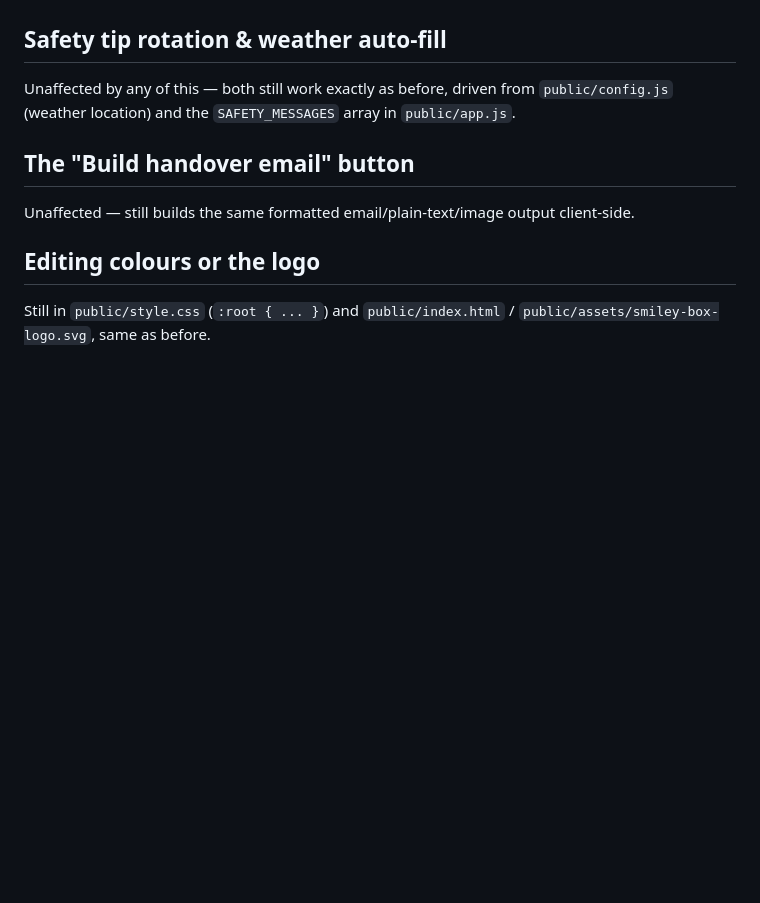
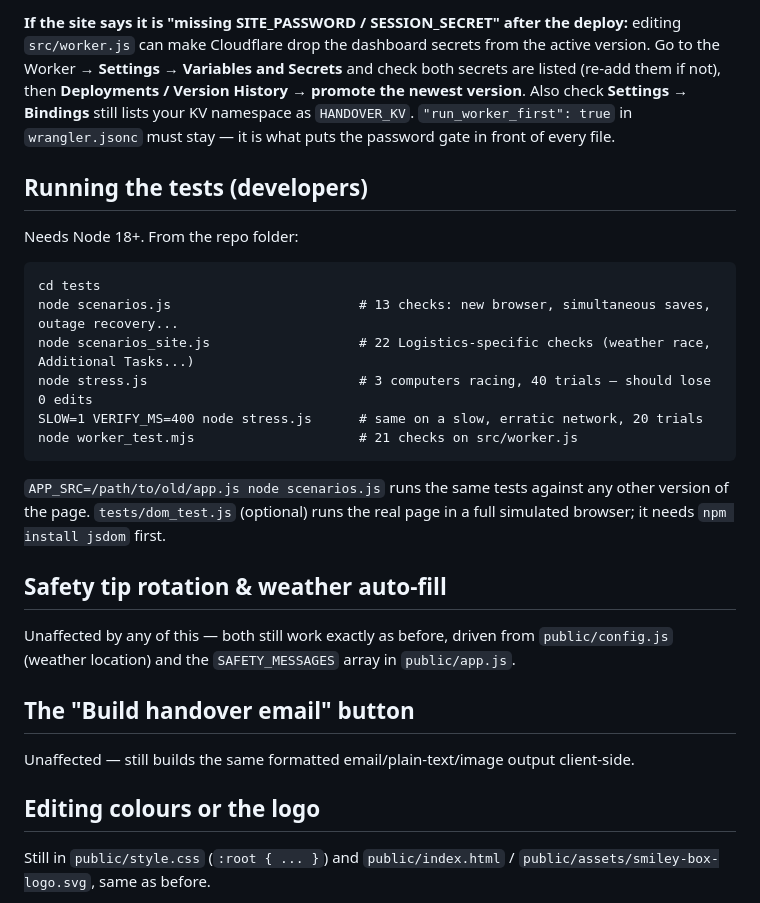
Before and after one commit to paulbaileybalter/logisticshandover, a Markdown page: README.md, the part around one of its changes. Rendered like a GitHub page; blank space fills up the shorter version.

````diff
--- a/README.md
+++ b/README.md
@@ -183,3 +251,28 @@ if you want to do this rather than just letting the sheet start fresh.
+**If the site says it is "missing SITE_PASSWORD / SESSION_SECRET" after the
+deploy:** editing `src/worker.js` can make Cloudflare drop the dashboard secrets
+from the active version. Go to the Worker → **Settings → Variables and Secrets**
+and check both secrets are listed (re-add them if not), then **Deployments /
+Version History → promote the newest version**. Also check **Settings →
+Bindings** still lists your KV namespace as `HANDOVER_KV`. `"run_worker_first":
+true` in `wrangler.jsonc` must stay — it is what puts the password gate in front
+of every file.
+
+## Running the tests (developers)
+
+Needs Node 18+. From the repo folder:
+
+```
+cd tests
+node scenarios.js                        # 13 checks: new browser, simultaneous saves, outage recovery...
+node scenarios_site.js                   # 22 Logistics-specific checks (weather race, Additional Tasks...)
+node stress.js                           # 3 computers racing, 40 trials — should lose 0 edits
+SLOW=1 VERIFY_MS=400 node stress.js      # same on a slow, erratic network, 20 trials
+node worker_test.mjs                     # 21 checks on src/worker.js
+```
+
+`APP_SRC=/path/to/old/app.js node scenarios.js` runs the same tests against any
+other version of the page. `tests/dom_test.js` (optional) runs the real page in a
+full simulated browser; it needs `npm install jsdom` first.
 
 ## Safety tip rotation & weather auto-fill
 
````
Also changed, not shown: other parts of README.md (+89 -21 lines).
